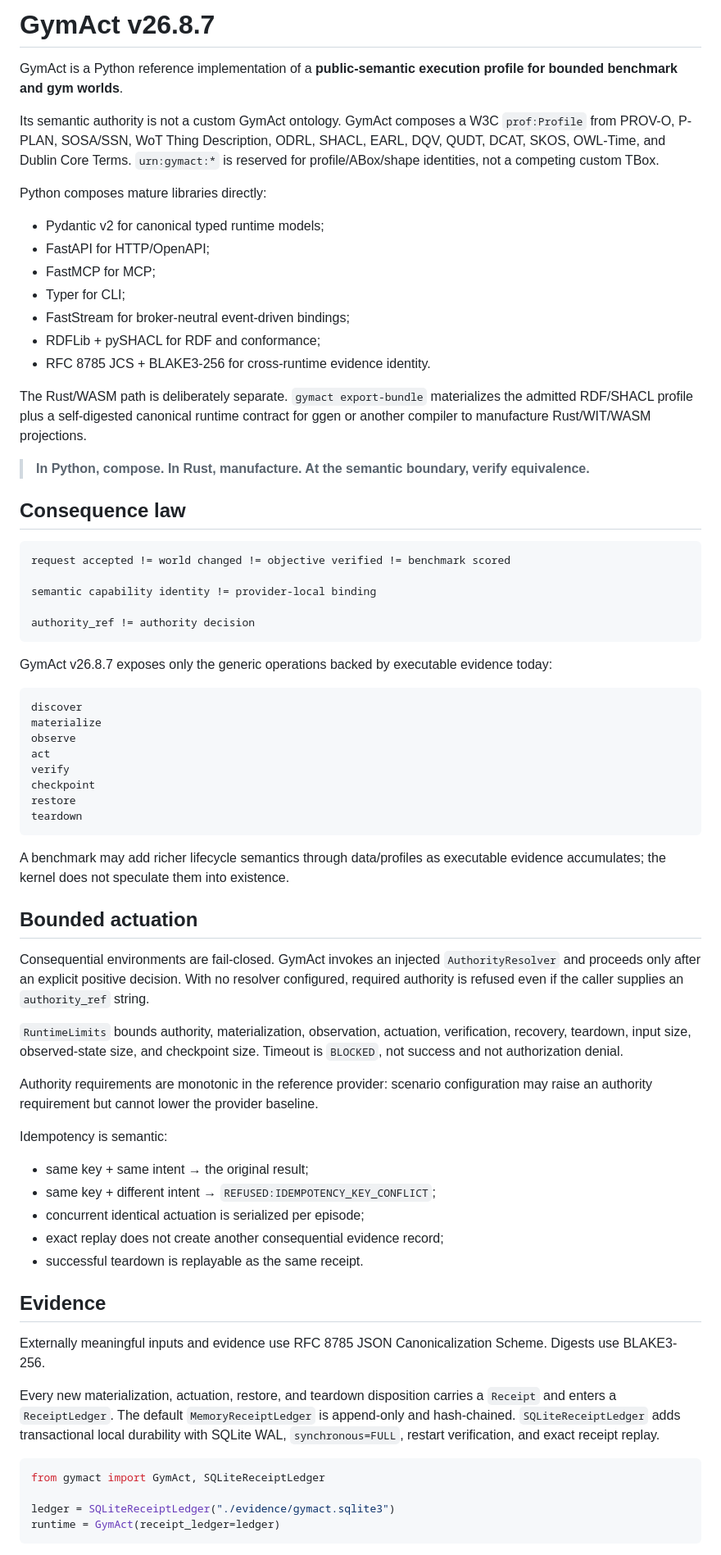
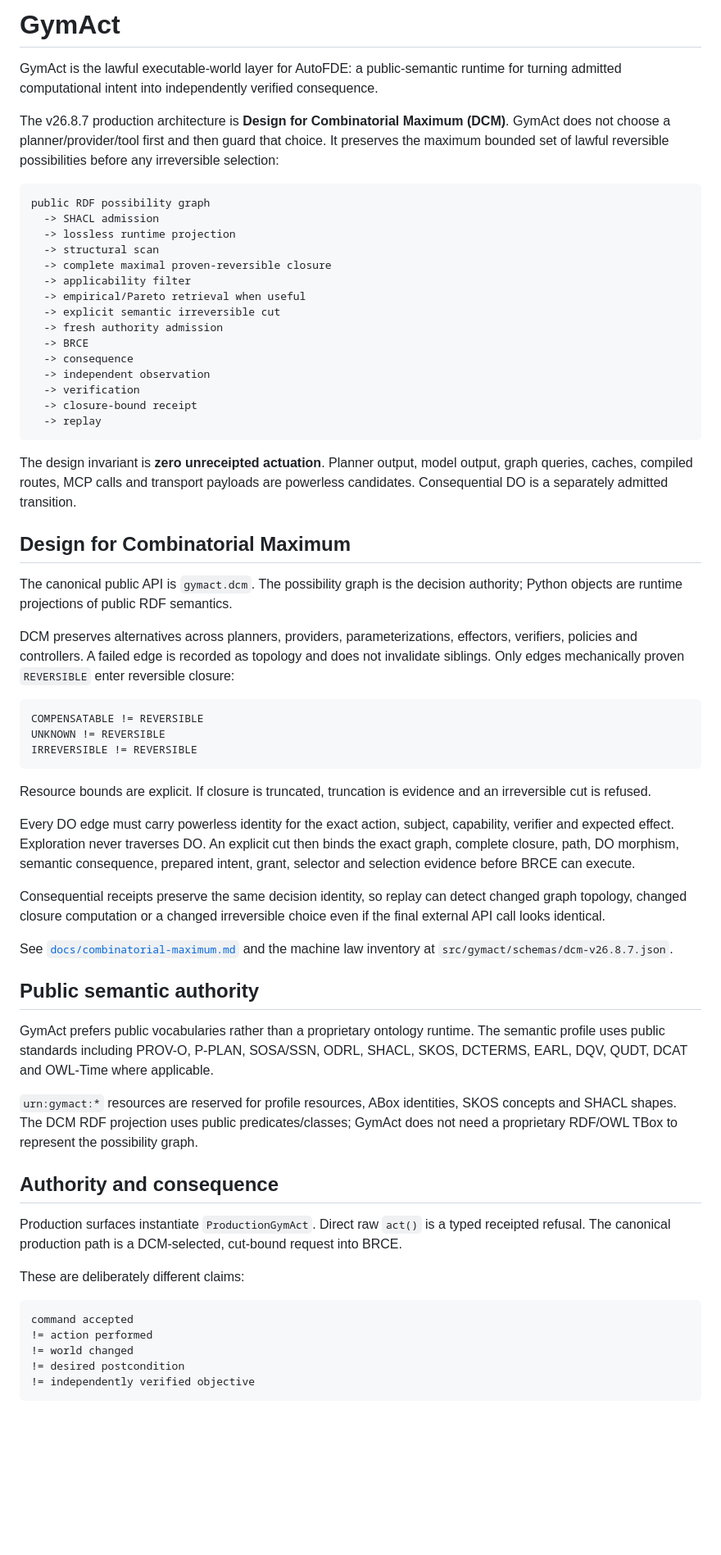
Before and after one commit to seanchatmangpt/gymact, a Markdown page: README.md, the part around one of its changes. Shown at 82% size. GitHub-like rendering; blank space fills up the shorter version.

Commit message:
docs: position GymAct around combinatorial maximum

````diff
--- a/README.md
+++ b/README.md
@@ -1,74 +1,66 @@
-# GymAct v26.8.7
+# GymAct
 
-GymAct is a Python reference implementation of a **public-semantic execution profile for bounded benchmark and gym worlds**.
+GymAct is the lawful executable-world layer for AutoFDE: a public-semantic runtime for turning admitted computational intent into independently verified consequence.
 
-Its semantic authority is not a custom GymAct ontology. GymAct composes a W3C `prof:Profile` from PROV-O, P-PLAN, SOSA/SSN, WoT Thing Description, ODRL, SHACL, EARL, DQV, QUDT, DCAT, SKOS, OWL-Time, and Dublin Core Terms. `urn:gymact:*` is reserved for profile/ABox/shape identities, not a competing custom TBox.
-
-Python composes mature libraries directly:
-
-- Pydantic v2 for canonical typed runtime models;
-- FastAPI for HTTP/OpenAPI;
-- FastMCP for MCP;
-- Typer for CLI;
-- FastStream for broker-neutral event-driven bindings;
-- RDFLib + pySHACL for RDF and conformance;
-- RFC 8785 JCS + BLAKE3-256 for cross-runtime evidence identity.
-
-The Rust/WASM path is deliberately separate. `gymact export-bundle` materializes the admitted RDF/SHACL profile plus a self-digested canonical runtime contract for ggen or another compiler to manufacture Rust/WIT/WASM projections.
-
-> **In Python, compose. In Rust, manufacture. At the semantic boundary, verify equivalence.**
-
-## Consequence law
+The v26.8.7 production architecture is **Design for Combinatorial Maximum (DCM)**. GymAct does not choose a planner/provider/tool first and then guard that choice. It preserves the maximum bounded set of lawful reversible possibilities before any irreversible selection:
 
 ```text
-request accepted != world changed != objective verified != benchmark scored
-
-semantic capability identity != provider-local binding
-
-authority_ref != authority decision
+public RDF possibility graph
+  -> SHACL admission
+  -> lossless runtime projection
+  -> structural scan
+  -> complete maximal proven-reversible closure
+  -> applicability filter
+  -> empirical/Pareto retrieval when useful
+  -> explicit semantic irreversible cut
+  -> fresh authority admission
+  -> BRCE
+  -> consequence
+  -> independent observation
+  -> verification
+  -> closure-bound receipt
+  -> replay
 ```
 
-GymAct v26.8.7 exposes only the generic operations backed by executable evidence today:
+The design invariant is **zero unreceipted actuation**. Planner output, model output, graph queries, caches, compiled routes, MCP calls and transport payloads are powerless candidates. Consequential DO is a separately admitted transition.
+
+## Design for Combinatorial Maximum
+
+The canonical public API is `gymact.dcm`. The possibility graph is the decision authority; Python objects are runtime projections of public RDF semantics.
+
+DCM preserves alternatives across planners, providers, parameterizations, effectors, verifiers, policies and controllers. A failed edge is recorded as topology and does not invalidate siblings. Only edges mechanically proven `REVERSIBLE` enter reversible closure:
 
 ```text
-discover
-materialize
-observe
-act
-verify
-checkpoint
-restore
-teardown
+COMPENSATABLE != REVERSIBLE
+UNKNOWN != REVERSIBLE
+IRREVERSIBLE != REVERSIBLE
 ```
 
-A benchmark may add richer lifecycle semantics through data/profiles as executable evidence accumulates; the kernel does not speculate them into existence.
+Resource bounds are explicit. If closure is truncated, truncation is evidence and an irreversible cut is refused.
 
-## Bounded actuation
+Every DO edge must carry powerless identity for the exact action, subject, capability, verifier and expected effect. Exploration never traverses DO. An explicit cut then binds the exact graph, complete closure, path, DO morphism, semantic consequence, prepared intent, grant, selector and selection evidence before BRCE can execute.
 
-Consequential environments are fail-closed. GymAct invokes an injected `AuthorityResolver` and proceeds only after an explicit positive decision. With no resolver configured, required authority is refused even if the caller supplies an `authority_ref` string.
+Consequential receipts preserve the same decision identity, so replay can detect changed graph topology, changed closure computation or a changed irreversible choice even if the final external API call looks identical.
 
-`RuntimeLimits` bounds authority, materialization, observation, actuation, verification, recovery, teardown, input size, observed-state size, and checkpoint size. Timeout is `BLOCKED`, not success and not authorization denial.
+See [`docs/combinatorial-maximum.md`](docs/combinatorial-maximum.md) and the machine law inventory at `src/gymact/schemas/dcm-v26.8.7.json`.
 
-Authority requirements are monotonic in the reference provider: scenario configuration may raise an authority requirement but cannot lower the provider baseline.
+## Public semantic authority
 
-Idempotency is semantic:
+GymAct prefers public vocabularies rather than a proprietary ontology runtime. The semantic profile uses public standards including PROV-O, P-PLAN, SOSA/SSN, ODRL, SHACL, SKOS, DCTERMS, EARL, DQV, QUDT, DCAT and OWL-Time where applicable.
 
-- same key + same intent → the original result;
-- same key + different intent → `REFUSED:IDEMPOTENCY_KEY_CONFLICT`;
-- concurrent identical actuation is serialized per episode;
-- exact replay does not create another consequential evidence record;
-- successful teardown is replayable as the same receipt.
+`urn:gymact:*` resources are reserved for profile resources, ABox identities, SKOS concepts and SHACL shapes. The DCM RDF projection uses public predicates/classes; GymAct does not need a proprietary RDF/OWL TBox to represent the possibility graph.
 
-## Evidence
+## Authority and consequence
 
-Externally meaningful inputs and evidence use RFC 8785 JSON Canonicalization Scheme. Digests use BLAKE3-256.
+Production surfaces instantiate `ProductionGymAct`. Direct raw `act()` is a typed receipted refusal. The canonical production path is a DCM-selected, cut-bound request into BRCE.
 
-Every new materialization, actuation, restore, and teardown disposition carries a `Receipt` and enters a `ReceiptLedger`. The default `MemoryReceiptLedger` is append-only and hash-chained. `SQLiteReceiptLedger` adds transactional local durability with SQLite WAL, `synchronous=FULL`, restart verification, and exact receipt replay.
+These are deliberately different claims:
 
-```python
-from gymact import GymAct, SQLiteReceiptLedger
-
-ledger = SQLiteReceiptLedger("./evidence/gymact.sqlite3")
-runtime = GymAct(receipt_ledger=ledger)
+```text
+command accepted
+!= action performed
+!= world changed
+!= desired postcondition
+!= independently verified objective
 ```
 
````
Also changed, not shown: other parts of README.md (+63 -173 lines).
